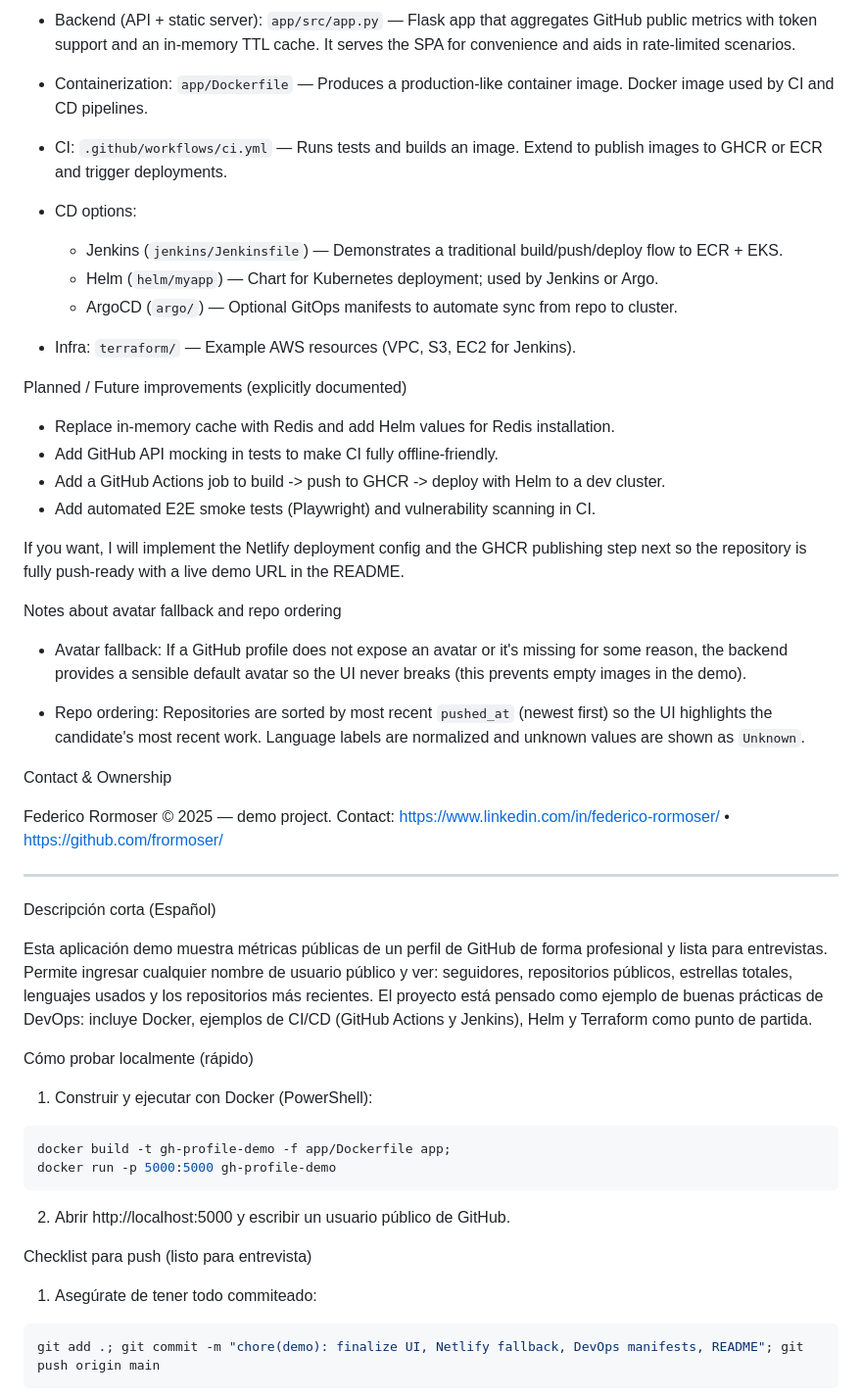
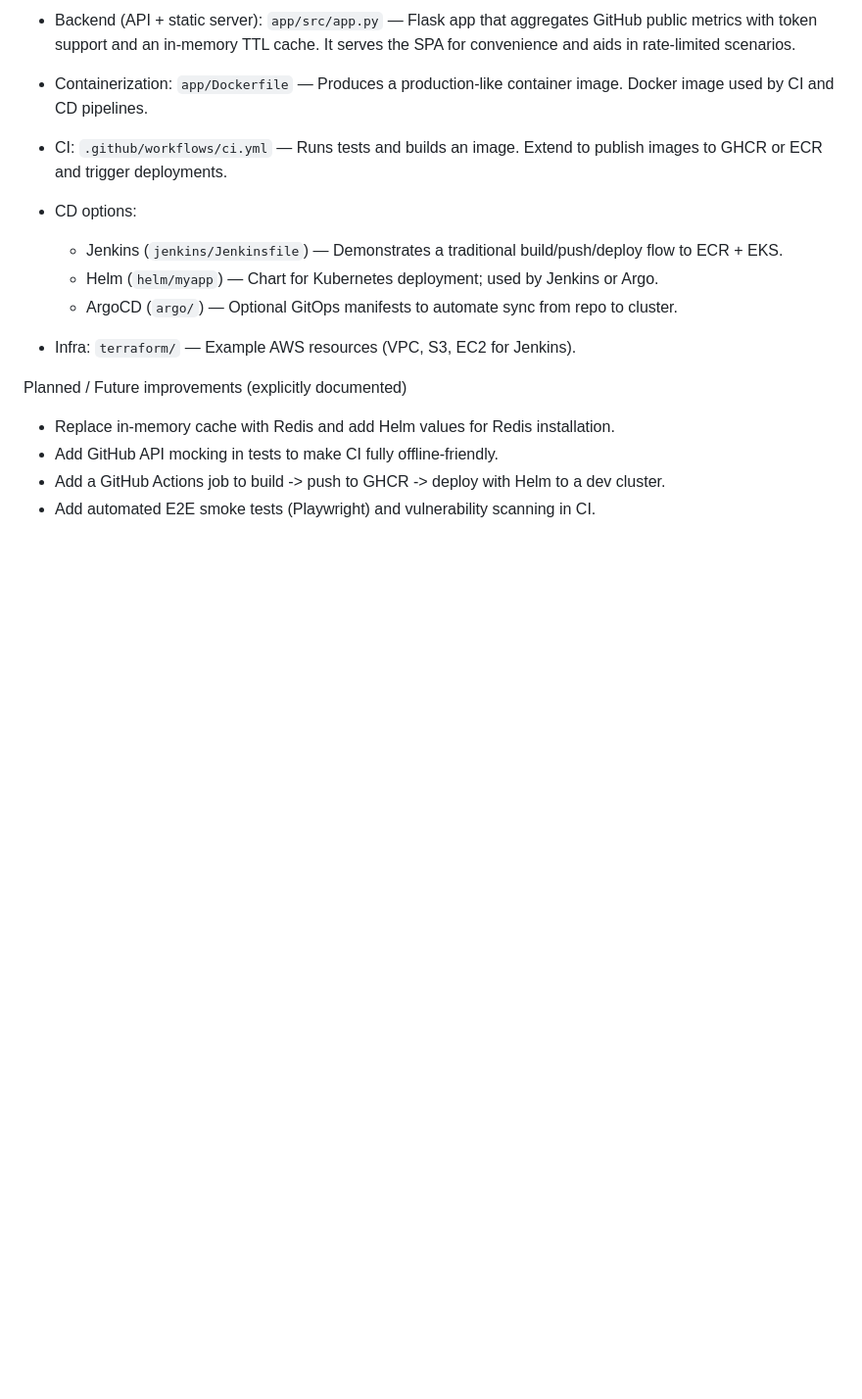
Before and after one commit to frormoser/cloud-cicd-platform, a Markdown page: README.md, the part around the change printed below. Shown: that part at 98% size. Rendered like a GitHub page; blank space fills up the shorter version.

````diff
--- a/README.md
+++ b/README.md
@@ -116,50 +172,5 @@ Planned / Future improvements (explicitly documented)
 - Add a GitHub Actions job to build -> push to GHCR -> deploy with Helm to a dev cluster.
 - Add automated E2E smoke tests (Playwright) and vulnerability scanning in CI.
 
-If you want, I will implement the Netlify deployment config and the GHCR
-publishing step next so the repository is fully push-ready with a live demo
-URL in the README.
-
-Notes about avatar fallback and repo ordering
-
-- Avatar fallback: If a GitHub profile does not expose an avatar or it's
-  missing for some reason, the backend provides a sensible default avatar so
-  the UI never breaks (this prevents empty images in the demo).
-
-- Repo ordering: Repositories are sorted by most recent `pushed_at` (newest
-  first) so the UI highlights the candidate's most recent work. Language
-  labels are normalized and unknown values are shown as `Unknown`.
 
 
-
-Contact & Ownership
-
-Federico Rormoser © 2025 — demo project. Contact: https://www.linkedin.com/in/federico-rormoser/ • https://github.com/frormoser/
-
----
-
-Descripción corta (Español)
-
-Esta aplicación demo muestra métricas públicas de un perfil de GitHub de forma profesional y lista para entrevistas. Permite ingresar cualquier nombre de usuario público y ver: seguidores, repositorios públicos, estrellas totales, lenguajes usados y los repositorios más recientes. El proyecto está pensado como ejemplo de buenas prácticas de DevOps: incluye Docker, ejemplos de CI/CD (GitHub Actions y Jenkins), Helm y Terraform como punto de partida.
-
-
-
-Cómo probar localmente (rápido)
-
-1. Construir y ejecutar con Docker (PowerShell):
-
-```powershell
-docker build -t gh-profile-demo -f app/Dockerfile app;
-docker run -p 5000:5000 gh-profile-demo
-```
-
-2. Abrir http://localhost:5000 y escribir un usuario público de GitHub.
-
-Checklist para push (listo para entrevista)
-
-1. Asegúrate de tener todo commiteado:
-
-```powershell
-git add .; git commit -m "chore(demo): finalize UI, Netlify fallback, DevOps manifests, README"; git push origin main
-```
-
````
Also changed, not shown: other parts of README.md (+95 -84 lines).
